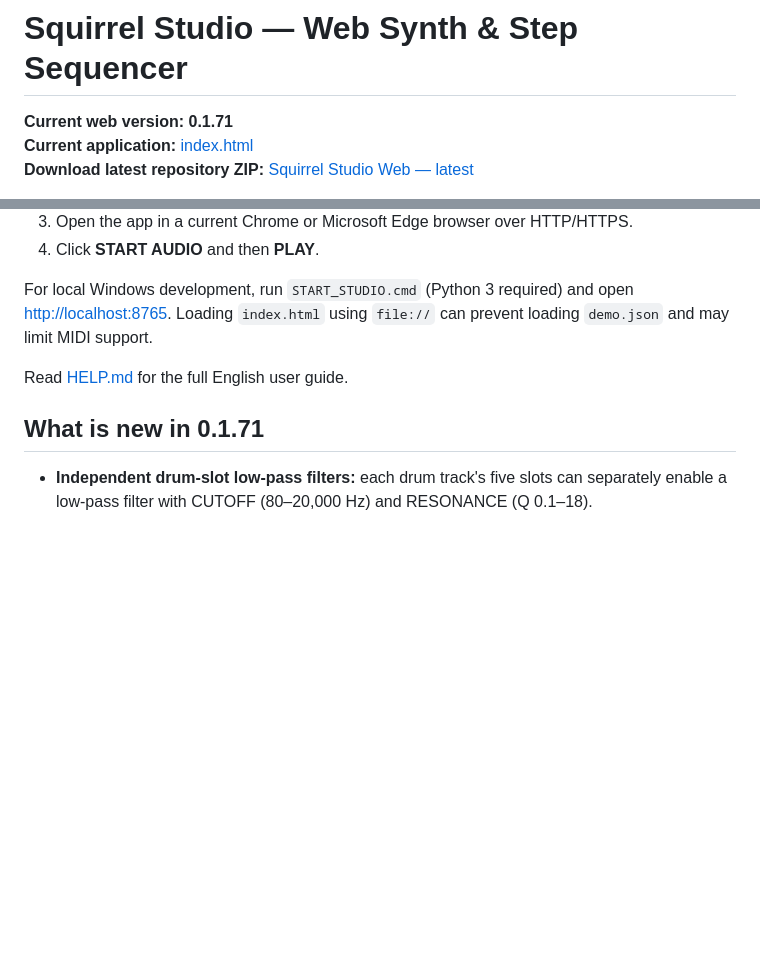
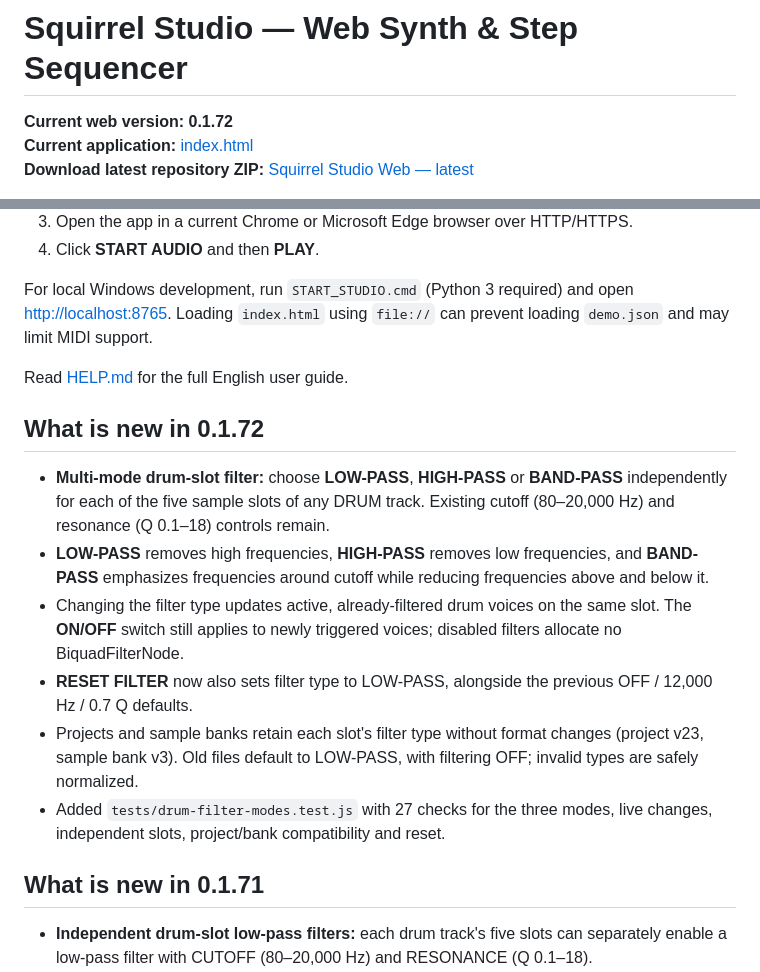
Before and after one commit to Johan-de-Clerck/Squirrel-Web, a Markdown page: README.md, 2 parts joined by grey strips. GitHub-like rendering; blank space fills up the shorter version.

Commit message:
docs: multi-mode LP/HP/BP drum-slot filter controls (0.1.72)

```diff
--- a/README.md
+++ b/README.md
@@ -2,7 +2,7 @@
 
 # Squirrel Studio — Web Synth & Step Sequencer
 
-**Current web version: 0.1.71**
+**Current web version: 0.1.72**
 **Current application:** [index.html](index.html)
 **Download latest repository ZIP:** [Squirrel Studio Web — latest](https://github.com/Johan-de-Clerck/Squirrel-Web/archive/refs/heads/main.zip)
 
@@ -20,6 +20,15 @@ Squirrel Studio is a browser-based eight-track groovebox combining synthesized a
 For local Windows development, run `START_STUDIO.cmd` (Python 3 required) and open <http://localhost:8765>. Loading `index.html` using `file://` can prevent loading `demo.json` and may limit MIDI support.
 
 Read [HELP.md](HELP.md) for the full English user guide.
+
+## What is new in 0.1.72
+
+- **Multi-mode drum-slot filter:** choose **LOW-PASS**, **HIGH-PASS** or **BAND-PASS** independently for each of the five sample slots of any DRUM track. Existing cutoff (80–20,000 Hz) and resonance (Q 0.1–18) controls remain.
+- **LOW-PASS** removes high frequencies, **HIGH-PASS** removes low frequencies, and **BAND-PASS** emphasizes frequencies around cutoff while reducing frequencies above and below it.
+- Changing the filter type updates active, already-filtered drum voices on the same slot. The **ON/OFF** switch still applies to newly triggered voices; disabled filters allocate no BiquadFilterNode.
+- **RESET FILTER** now also sets filter type to LOW-PASS, alongside the previous OFF / 12,000 Hz / 0.7 Q defaults.
+- Projects and sample banks retain each slot's filter type without format changes (project v23, sample bank v3). Old files default to LOW-PASS, with filtering OFF; invalid types are safely normalized.
+- Added `tests/drum-filter-modes.test.js` with 27 checks for the three modes, live changes, independent slots, project/bank compatibility and reset.
 
 ## What is new in 0.1.71
 
```
